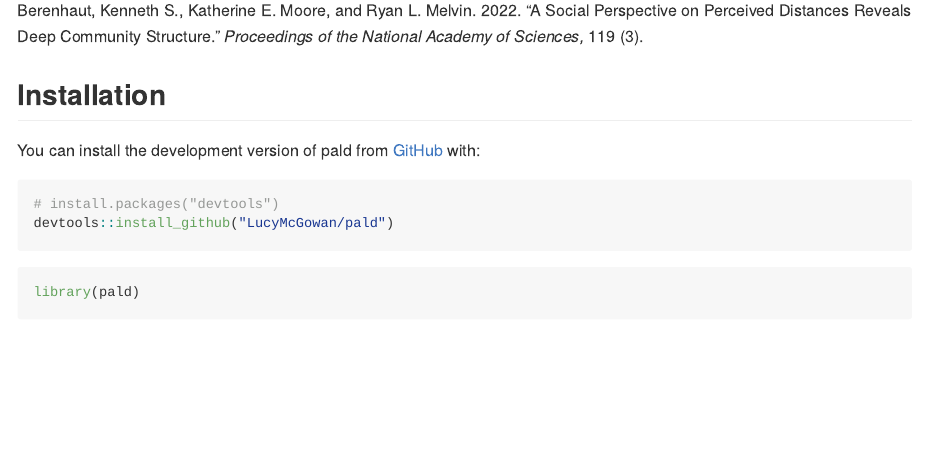
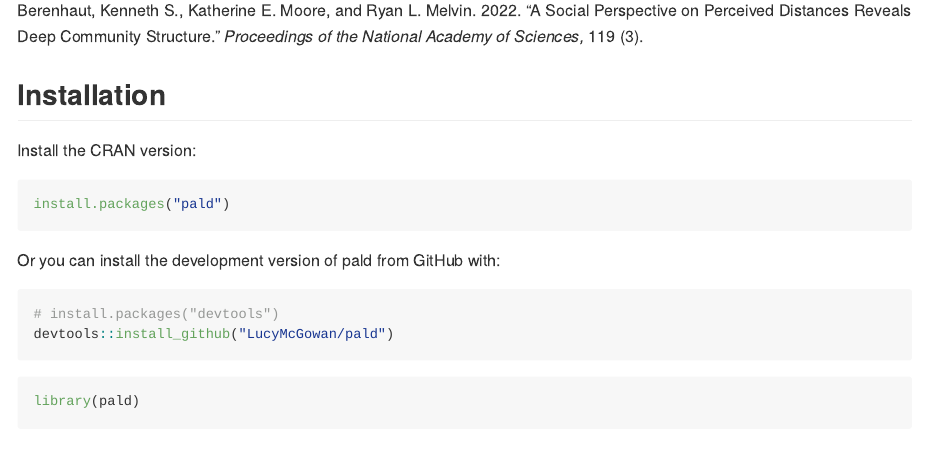
Before and after one commit to LucyMcGowan/pald, an R Markdown document (README.Rmd): the page in a window 1100 px wide, from 340 px down. The pictures show the output file README.md that the author committed with the source, drawn offline in the style of GitHub; badge pictures from the web are left out.

Commit message:
update readme with cran

````diff
--- a/README.Rmd
+++ b/README.Rmd
@@ -33,7 +33,13 @@ Berenhaut, Kenneth S., Katherine E. Moore, and Ryan L. Melvin. 2022. “A Social
 
 ## Installation
 
-You can install the development version of pald from [GitHub](https://github.com/) with:
+Install the CRAN version:
+
+```{r, eval = FALSE}
+install.packages("pald")
+```
+
+Or you can install the development version of pald from GitHub with:
 
 ``` r
 # install.packages("devtools")
````
Also changed, not shown: README.md, 5 other files.
